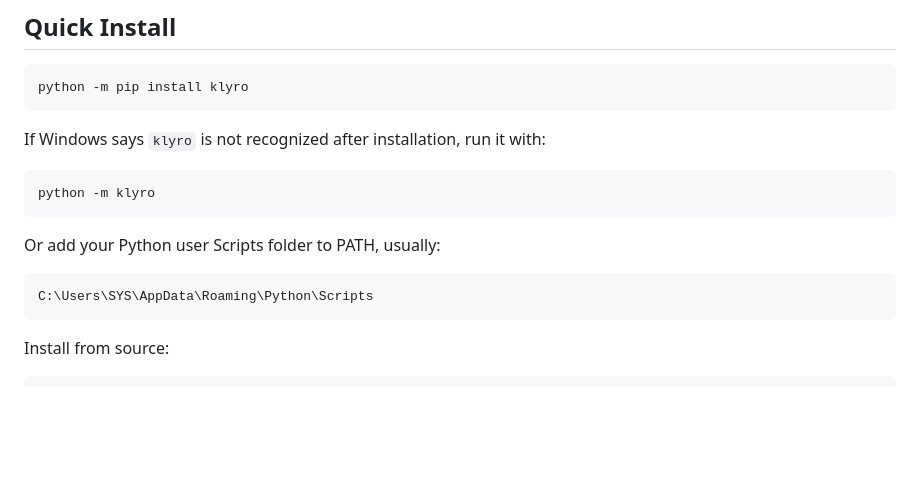
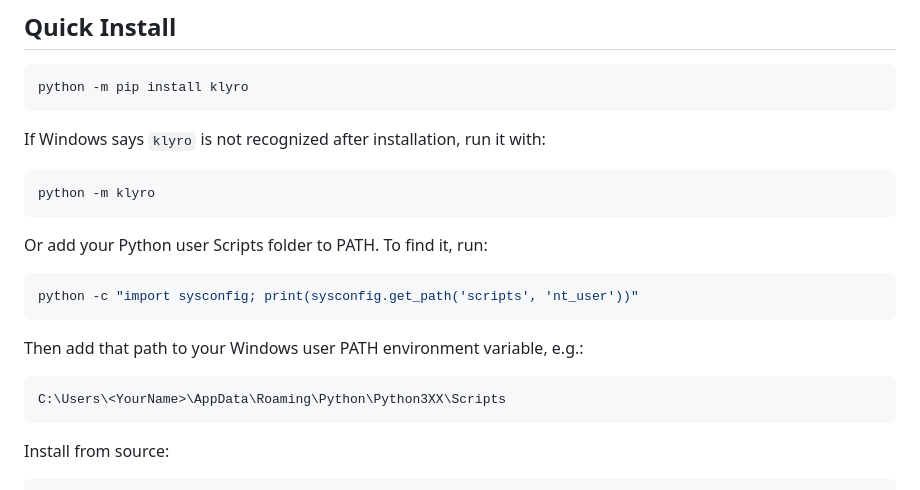
Before and after one commit to RavindraTirlangi/Klyro, a Markdown page: README.md, the part around the change. Drawn GitHub-style; blank space fills up the shorter version.

Commit message:
Fix README PATH instructions to be generic and accurate

````diff
--- a/README.md
+++ b/README.md
@@ -20,10 +20,16 @@ If Windows says `klyro` is not recognized after installation, run it with:
 python -m klyro
 ```
 
-Or add your Python user Scripts folder to PATH, usually:
+Or add your Python user Scripts folder to PATH. To find it, run:
+
+```bash
+python -c "import sysconfig; print(sysconfig.get_path('scripts', 'nt_user'))"
+```
+
+Then add that path to your Windows user PATH environment variable, e.g.:
 
 ```text
-C:\Users\SYS\AppData\Roaming\Python\Scripts
+C:\Users\<YourName>\AppData\Roaming\Python\Python3XX\Scripts
 ```
 
 Install from source:
````
